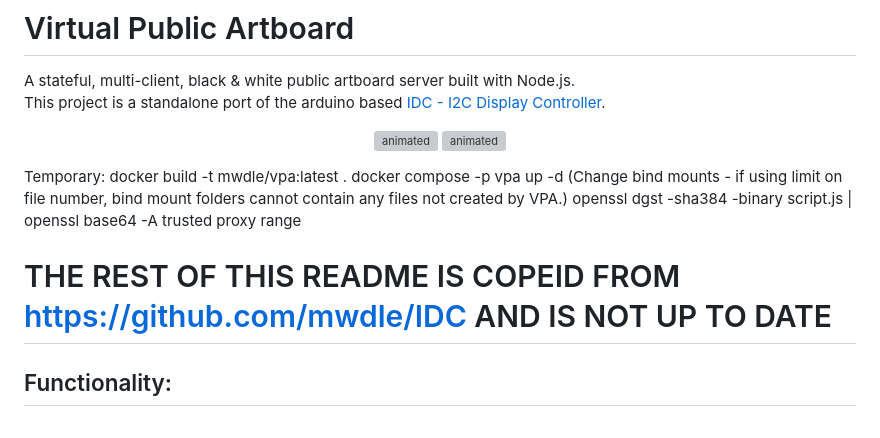
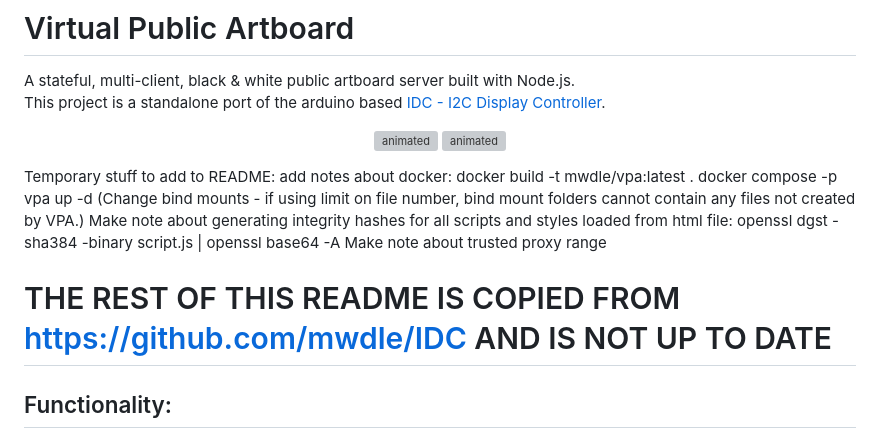
Before and after one commit to mwdle/VPA, a Markdown page: README.md, the part around the change. Drawn GitHub-style; grey boxes are pictures that could not be loaded.

Commit message:
Slight README change.

```diff
--- a/README.md
+++ b/README.md
@@ -8,13 +8,14 @@ This project is a standalone port of the arduino based [IDC - I2C Display Contro
   <img src="display.gif" alt="animated" width="45%"/>
 </p>
 
-Temporary:
-docker build -t mwdle/vpa:latest .
-docker compose -p vpa up -d (Change bind mounts - if using limit on file number, bind mount folders cannot contain any files not created by VPA.)
-openssl dgst -sha384 -binary script.js | openssl base64 -A
-trusted proxy range
+Temporary stuff to add to README:
+add notes about docker:
+  docker build -t mwdle/vpa:latest .
+  docker compose -p vpa up -d (Change bind mounts - if using limit on file number, bind mount folders cannot contain any files not created by VPA.)
+Make note about generating integrity hashes for all scripts and styles loaded from html file: openssl dgst -sha384 -binary script.js | openssl base64 -A
+Make note about trusted proxy range
 
-# THE REST OF THIS README IS COPEID FROM https://github.com/mwdle/IDC AND IS NOT UP TO DATE
+# THE REST OF THIS README IS COPIED FROM https://github.com/mwdle/IDC AND IS NOT UP TO DATE
 
 ## Functionality:
 * Websockets server with interactive and stateful pixel canvas that mirrors input all webserver clients in realtime (http://\<espIP\>).
```
